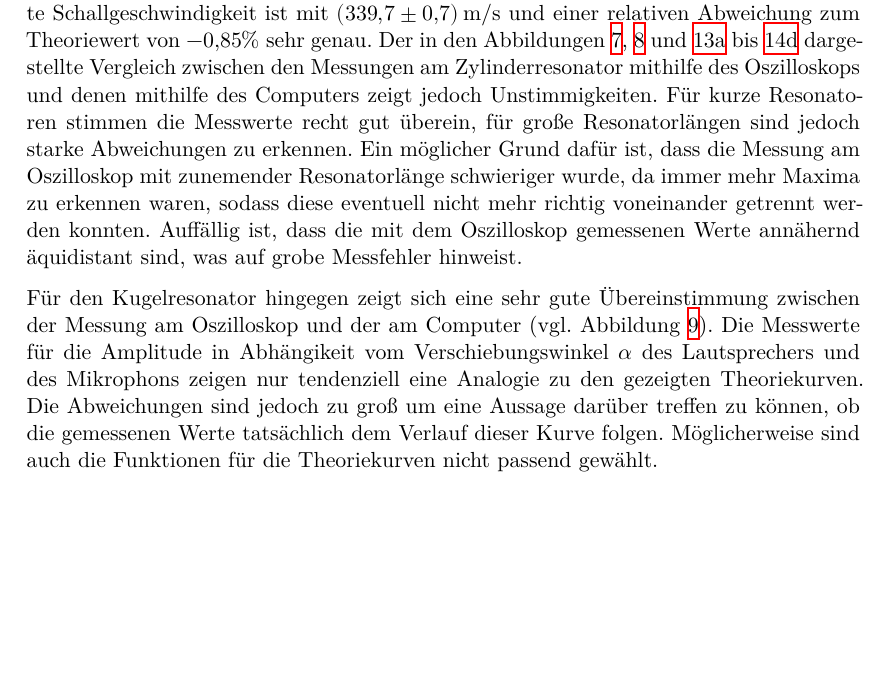
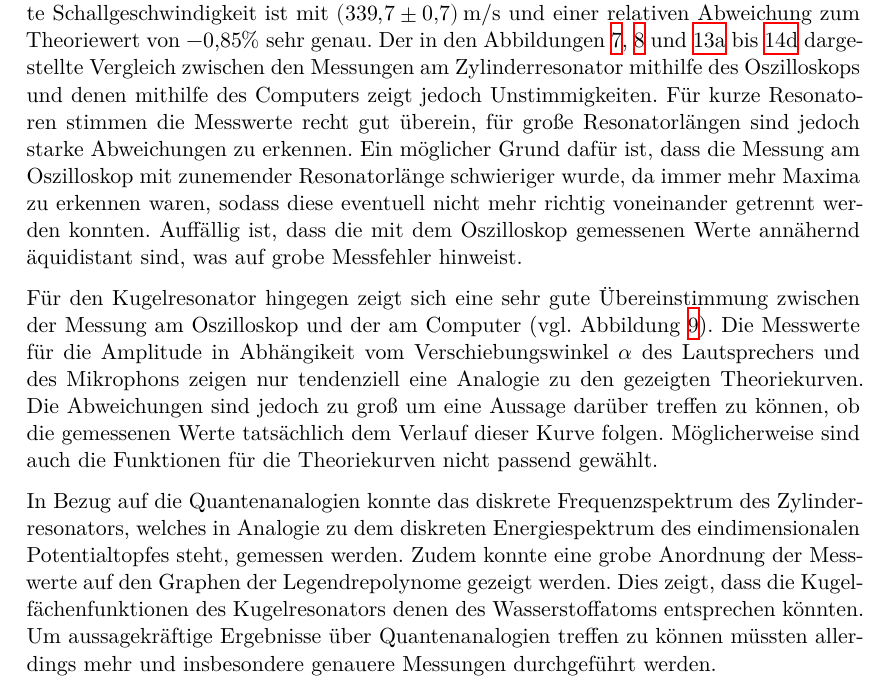
Before and after one commit to JaLuka98/FP_SS19, a LaTeX document (V23_quantenanalogien/main.tex, which reads V23_quantenanalogien/content/diskussion.tex): part of page 18 of 21, cut so that both start at the same text, the shorter picture padded with empty space. Compiled offline with XeLaTeX.

Commit message:
Diskussion ende

```diff
--- a/V23_quantenanalogien/content/diskussion.tex
+++ b/V23_quantenanalogien/content/diskussion.tex
@@ -20,3 +20,7 @@ zeigen nur tendenziell eine Analogie zu den gezeigten Theoriekurven. Die Abweich
 jedoch zu groß um eine Aussage darüber treffen zu können, ob die gemessenen Werte
 tatsächlich dem Verlauf dieser Kurve folgen. Möglicherweise sind auch die Funktionen
 für die Theoriekurven nicht passend gewählt.
+
+In Bezug auf die Quantenanalogien konnte das diskrete Frequenzspektrum des Zylinderresonators, welches in Analogie zu dem diskreten Energiespektrum des eindimensionalen Potentialtopfes steht, gemessen werden. Zudem konnte
+eine grobe Anordnung der Messwerte auf den Graphen der Legendrepolynome gezeigt werden. Dies zeigt, dass die Kugelfächenfunktionen des Kugelresonators denen des
+Wasserstoffatoms entsprechen könnten. Um aussagekräftige Ergebnisse über Quantenanalogien treffen zu können müssten allerdings mehr und insbesondere genauere Messungen durchgeführt werden.
```
